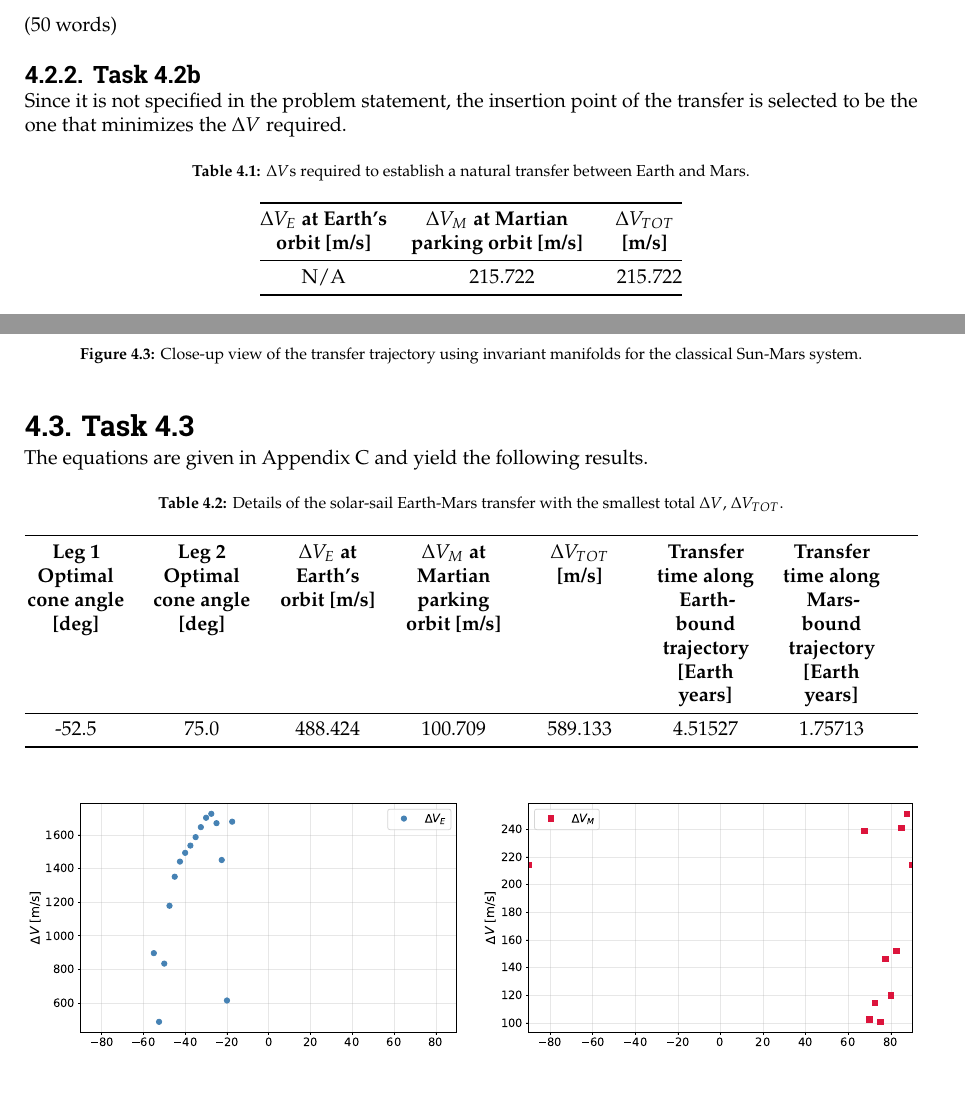
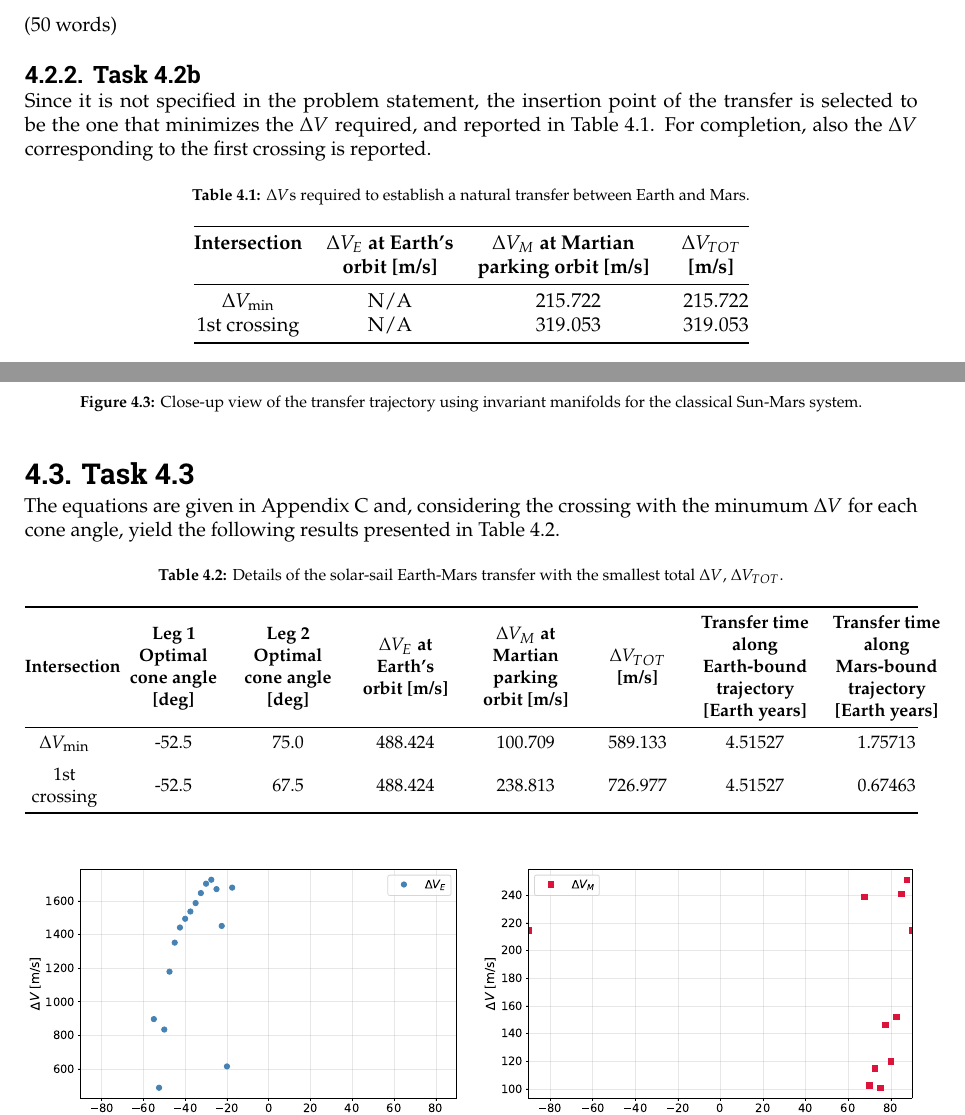
Before and after one commit to ismaelgallolopez/MIMOSA-special-topics-astrodynamics, a LaTeX thesis (report/report.tex, which reads report/mainmatter/wp4.tex): two parts of pages 12 and 13 of 38, joined at a grey line, cut so that both start at the same text, the shorter picture padded with empty space. Compiled offline with pdfLaTeX.

Commit message:
added first crossing as per the professors request

```diff
--- a/report/mainmatter/wp4.tex
+++ b/report/mainmatter/wp4.tex
@@ -29,18 +29,20 @@ For this reason, the only feasible transfer trajectory using the invariant manif
 
 \subsection{Task 4.2b}
 
-Since it is not specified in the problem statement, the insertion point of the transfer is selected to be the one that minimizes the $\Delta V$ required.
+Since it is not specified in the problem statement, the insertion point of the transfer is selected to be the one that minimizes the $\Delta V$ required, and reported in \autoref{tab:delta_v_natural}.
+For completion, also the $\Delta V$ corresponding to the first crossing is reported.
 
 \begin{table}[H]
   \centering
   \caption{$\Delta V$s required to establish a natural transfer between Earth and Mars.}
   \label{tab:delta_v_natural}
-  \begin{tabular}{@{} S[table-format=4.3] S[table-format=4.3] S[table-format=4.3] @{}}
+  \begin{tabular}{@{} c S[table-format=4.3] S[table-format=4.3] S[table-format=4.3] @{}}
     \toprule
-    \textbf{$\Delta V_E$ at Earth's} & \textbf{$\Delta V_M$ at Martian} & \textbf{$\Delta V_{TOT}$} \\
-    \textbf{orbit [m/s]} & \textbf{parking orbit [m/s]} & \textbf{[m/s]} \\
+    \textbf{Intersection} & \textbf{$\Delta V_E$ at Earth's} & \textbf{$\Delta V_M$ at Martian} & \textbf{$\Delta V_{TOT}$} \\
+     & \textbf{orbit [m/s]} & \textbf{parking orbit [m/s]} & \textbf{[m/s]} \\
     \midrule
-    N/A & 215.722 & 215.722 \\
+    $\Delta V_{\text{min}}$ & N/A & 215.722 & 215.722 \\
+    1st crossing & N/A & 319.053 & 319.053 \\
     \bottomrule
   \end{tabular}
 \end{table}
@@ -54,14 +56,16 @@ Since it is not specified in the problem statement, the insertion point of the t
 
 \section{Task 4.3}
 
-The equations are given in \autoref{chapter:derivations-wp4} and yield the following results.
+The equations are given in \autoref{chapter:derivations-wp4} and, considering the crossing with the minumum $\Delta V$ for each cone angle, yield the following results presented in \autoref{tab:solar_sail_transfer_details}.
 
 \begin{table}[H]
   \centering
   \caption{Details of the solar-sail Earth-Mars transfer with the smallest total $\Delta V$, $\Delta V_{TOT}$.}
   \label{tab:solar_sail_transfer_details}
-  \begin{tabularx}{\textwidth}{@{} >{\centering\arraybackslash}p{1.8cm} >{\centering\arraybackslash}p{1.8cm} >{\centering\arraybackslash}p{1.8cm} >{\centering\arraybackslash}p{1.8cm} >{\centering\arraybackslash}p{1.8cm} >{\centering\arraybackslash}p{1.8cm} >{\centering\arraybackslash}p{1.8cm} @{}}
+  \small
+  \begin{tabularx}{\textwidth}{@{} >{\centering\arraybackslash}m{1.4cm} >{\centering\arraybackslash}m{1.6cm} >{\centering\arraybackslash}m{1.6cm} >{\centering\arraybackslash}m{1.7cm} >{\centering\arraybackslash}m{1.7cm} >{\centering\arraybackslash}m{1.4cm} >{\centering\arraybackslash}m{1.9cm} >{\centering\arraybackslash}m{1.9cm} @{}}
     \toprule
+    \textbf{Intersection} &
     \textbf{Leg 1 Optimal cone angle [deg]} &
     \textbf{Leg 2 Optimal cone angle [deg]} &
     \textbf{$\Delta V_E$ at Earth's orbit [m/s]} &
@@ -70,7 +74,8 @@ The equations are given in \autoref{chapter:derivations-wp4} and yield the follo
     \textbf{Transfer time along Earth-bound trajectory [Earth years]} &
     \textbf{Transfer time along Mars-bound trajectory [Earth years]} \\
     \midrule
-    -52.5 & 75.0 & 488.424 & 100.709 & 589.133 & 4.51527 & 1.75713 \\
+    $\Delta V_{\text{min}}$ & -52.5 & 75.0 & 488.424 & 100.709 & 589.133 & 4.51527 & 1.75713 \\ \addlinespace
+    1st crossing            & -52.5 & 67.5 & 488.424 & 238.813 & 726.977 & 4.51527 & 0.67463 \\
     \bottomrule
   \end{tabularx}
 \end{table}
```
Also changed, not shown: code/wps/figures/wp4_deltaV_earth_l2.pdf, code/wps/figures/wp4_deltaV_l2_mars.pdf, code/wps/figures/wp4_manifolds_closeup.pdf, code/wps/figures/wp4_manifolds_system_wide.pdf, code/wps/figures/wp4_trajectory_earth_l2.pdf, code/wps/figures/wp4_trajectory_l2_mars.pdf, code/wps/figures/wp4_transfer_closeup.pdf, report/mainmatter/wp4.tex (7 more changed lines), 1 other file.
